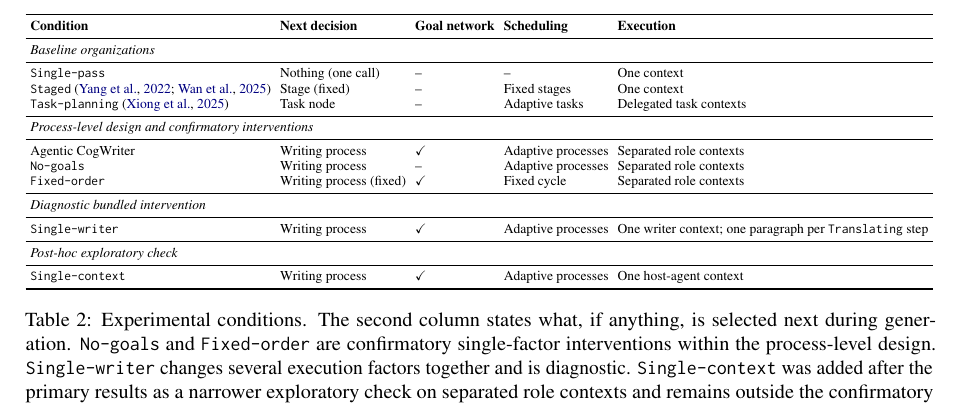
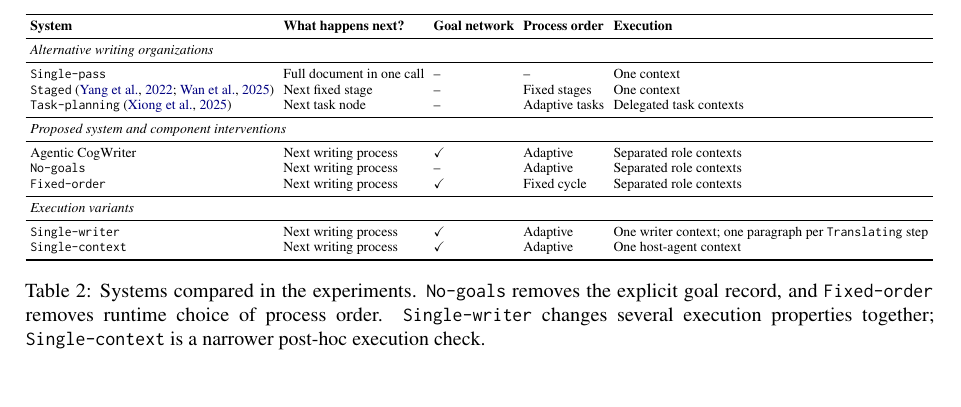
Before and after one commit to shunk031/agentic-cognitive-writing, a LaTeX paper (paper/acl_latex.tex, which reads paper/tab/experiments-architecture-comparison.tex): part of page 5 of 19, cut at the place of the change, the shorter picture padded with empty space. Compiled offline with pdfLaTeX.

Commit message:
paper: simplify experimental condition labels

```diff
--- a/paper/tab/experiments-architecture-comparison.tex
+++ b/paper/tab/experiments-architecture-comparison.tex
@@ -5,66 +5,63 @@
 \resizebox{\textwidth}{!}{%
 \begin{tabular}{lllll}
 \toprule
-\textbf{Condition}
-& \textbf{Next decision}
+\textbf{System}
+& \textbf{What happens next?}
 & \textbf{Goal network}
-& \textbf{Scheduling}
+& \textbf{Process order}
 & \textbf{Execution} \\
 \midrule
-\multicolumn{5}{l}{\textit{Baseline organizations}} \\
+\multicolumn{5}{l}{\textit{Alternative writing organizations}} \\
 \midrule
 \condSinglePass
-& Nothing (one call)
+& Full document in one call
 & \no
-& \no
+& --
 & One context \\
 \condStaged~\cite{yang2022re3,wan2025cognitive}
-& Stage (fixed)
+& Next fixed stage
 & \no
 & Fixed stages
 & One context \\
 \condTaskPlanning~\cite{xiong2025beyond}
-& Task node
+& Next task node
 & \no
 & Adaptive tasks
 & Delegated task contexts \\
 \midrule
-\multicolumn{5}{l}{\textit{Process-level design and confirmatory interventions}} \\
+\multicolumn{5}{l}{\textit{Proposed system and component interventions}} \\
 \midrule
 \condAgenticCogWriter
-& Writing process
+& Next writing process
 & \yes
-& Adaptive processes
+& Adaptive
 & Separated role contexts \\
 \condNoGoals
-& Writing process
+& Next writing process
 & \no
-& Adaptive processes
+& Adaptive
 & Separated role contexts \\
 \condFixedOrder
-& Writing process (fixed)
+& Next writing process
 & \yes
 & Fixed cycle
 & Separated role contexts \\
 \midrule
-\multicolumn{5}{l}{\textit{Diagnostic bundled intervention}} \\
+\multicolumn{5}{l}{\textit{Execution variants}} \\
 \midrule
 \condSingleWriter
-& Writing process
+& Next writing process
 & \yes
-& Adaptive processes
+& Adaptive
 & One writer context; one paragraph per \texttt{Translating} step \\
-\midrule
-\multicolumn{5}{l}{\textit{Post-hoc exploratory check}} \\
-\midrule
 \condSingleContext
-& Writing process
+& Next writing process
 & \yes
-& Adaptive processes
+& Adaptive
 & One host-agent context \\
 \bottomrule
 \end{tabular}%
 }
-\caption{Experimental conditions. The second column states what, if anything, is selected next during generation. \condNoGoals\ and \condFixedOrder\ are confirmatory single-factor interventions within the process-level design. \condSingleWriter\ changes several execution factors together and is diagnostic. \condSingleContext\ was added after the primary results as a narrower exploratory check on separated role contexts and remains outside the confirmatory family.}
+\caption{Systems compared in the experiments. \condNoGoals\ removes the explicit goal record, and \condFixedOrder\ removes runtime choice of process order. \condSingleWriter\ changes several execution properties together; \condSingleContext\ is a narrower post-hoc execution check.}
 \label{tab:experimental-conditions}
 \end{table*}
```
